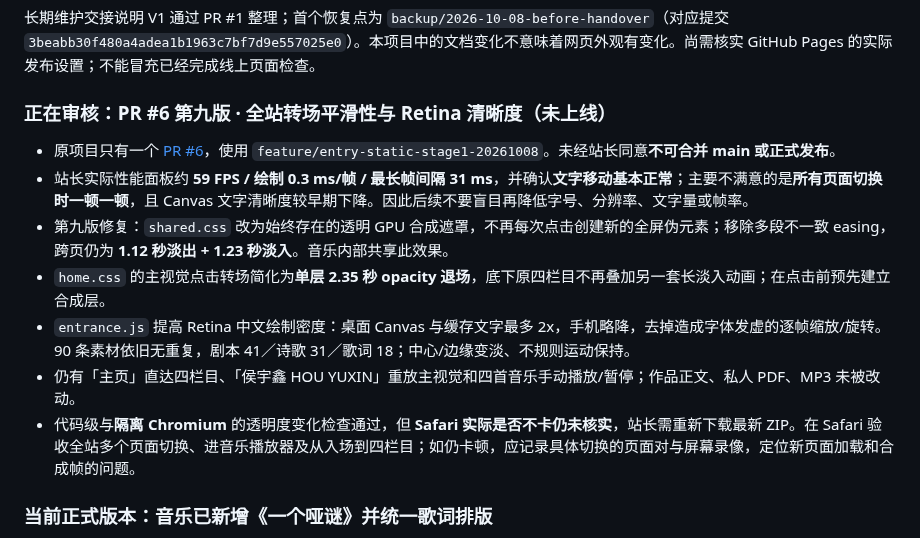
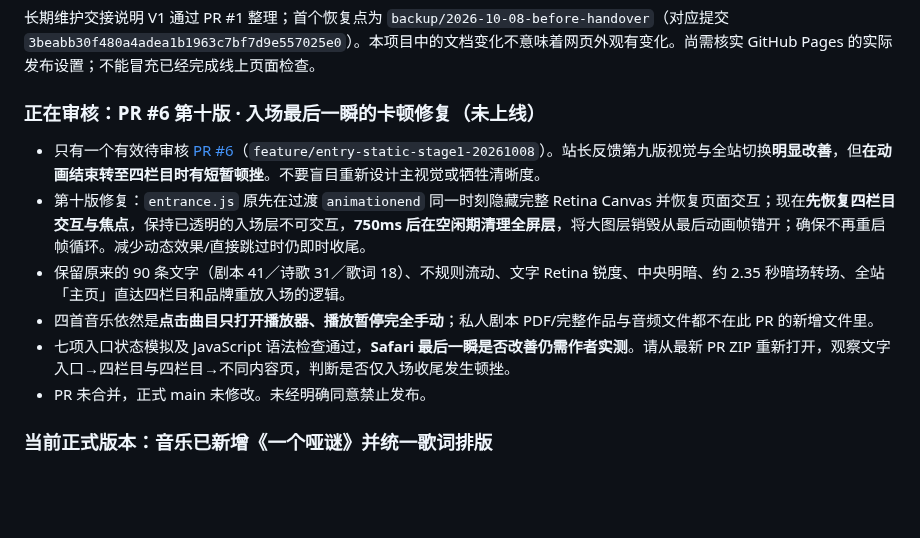
Before and after one commit to Houyuxinx/houyuxin-site, a Markdown page: START_HERE.md, the part around the change. GitHub-like rendering; blank space fills up the shorter version.

Commit message:
docs: record deferred entrance cleanup and Safari final-frame verification

```diff
--- a/START_HERE.md
+++ b/START_HERE.md
@@ -44,14 +44,13 @@ GitHub 仓库：https://github.com/Houyuxinx/houyuxin-site
 ## 当前交接状态（2026-10-08）
 长期维护交接说明 V1 通过 PR #1 整理；首个恢复点为 `backup/2026-10-08-before-handover`（对应提交 `3beabb30f480a4adea1b1963c7bf7d9e557025e0`）。本项目中的文档变化不意味着网页外观有变化。尚需核实 GitHub Pages 的实际发布设置；不能冒充已经完成线上页面检查。
 
-### 正在审核：PR #6 第九版 · 全站转场平滑性与 Retina 清晰度（未上线）
-- 原项目只有一个 [PR #6](https://github.com/Houyuxinx/houyuxin-site/pull/6)，使用 `feature/entry-static-stage1-20261008`。未经站长同意**不可合并 main 或正式发布**。
-- 站长实际性能面板约 **59 FPS / 绘制 0.3 ms/帧 / 最长帧间隔 31 ms**，并确认**文字移动基本正常**；主要不满意的是**所有页面切换时一顿一顿**，且 Canvas 文字清晰度较早期下降。因此后续不要盲目再降低字号、分辨率、文字量或帧率。
-- 第九版修复：`shared.css` 改为始终存在的透明 GPU 合成遮罩，不再每次点击创建新的全屏伪元素；移除多段不一致 easing，跨页仍为 **1.12 秒淡出 + 1.23 秒淡入**。音乐内部共享此效果。
-- `home.css` 的主视觉点击转场简化为**单层 2.35 秒 opacity 退场**，底下原四栏目不再叠加另一套长淡入动画；在点击前预先建立合成层。
-- `entrance.js` 提高 Retina 中文绘制密度：桌面 Canvas 与缓存文字最多 2x，手机略降，去掉造成字体发虚的逐帧缩放/旋转。90 条素材依旧无重复，剧本 41／诗歌 31／歌词 18；中心/边缘变淡、不规则运动保持。
-- 仍有「主页」直达四栏目、「侯宇鑫 HOU YUXIN」重放主视觉和四首音乐手动播放/暂停；作品正文、私人 PDF、MP3 未被改动。
-- 代码级与**隔离 Chromium** 的透明度变化检查通过，但 **Safari 实际是否不卡仍未核实**，站长需重新下载最新 ZIP。在 Safari 验收全站多个页面切换、进音乐播放器及从入场到四栏目；如仍卡顿，应记录具体切换的页面对与屏幕录像，定位新页面加载和合成帧的问题。
+### 正在审核：PR #6 第十版 · 入场最后一瞬的卡顿修复（未上线）
+- 只有一个有效待审核 [PR #6](https://github.com/Houyuxinx/houyuxin-site/pull/6)（`feature/entry-static-stage1-20261008`）。站长反馈第九版视觉与全站切换**明显改善**，但**在动画结束转至四栏目时有短暂顿挫**。不要盲目重新设计主视觉或牺牲清晰度。
+- 第十版修复：`entrance.js` 原先在过渡 `animationend` 同一时刻隐藏完整 Retina Canvas 并恢复页面交互；现在**先恢复四栏目交互与焦点**，保持已透明的入场层不可交互，**750ms 后在空闲期清理全屏层**，将大图层销毁从最后动画帧错开；确保不再重启帧循环。减少动态效果/直接跳过时仍即时收尾。
+- 保留原来的 90 条文字（剧本 41／诗歌 31／歌词 18）、不规则流动、文字 Retina 锐度、中央明暗、约 2.35 秒暗场转场、全站「主页」直达四栏目和品牌重放入场的逻辑。
+- 四首音乐依然是**点击曲目只打开播放器、播放暂停完全手动**；私人剧本 PDF/完整作品与音频文件都不在此 PR 的新增文件里。
+- 七项入口状态模拟及 JavaScript 语法检查通过，**Safari 最后一瞬是否改善仍需作者实测**。请从最新 PR ZIP 重新打开，观察文字入口→四栏目与四栏目→不同内容页，判断是否仅入场收尾发生顿挫。
+- PR 未合并，正式 main 未修改。未经明确同意禁止发布。
 
 ### 当前正式版本：音乐已新增《一个哑谜》并统一歌词排版
 - [PR #3](https://github.com/Houyuxinx/houyuxin-site/pull/3) 已按站长 2026-10-08 的明确授权合并并上线；正式发布提交 `7c91e455cbb92256ae85a15d7ccaf231334f0450`，GitHub Pages 部署 #37746160704 成功，正式页面已实测。
```
